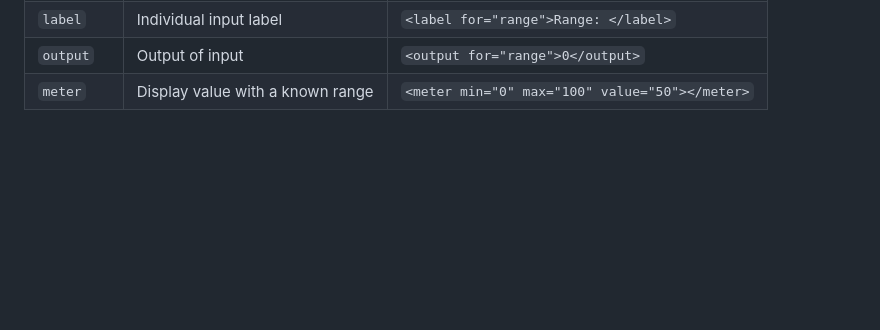
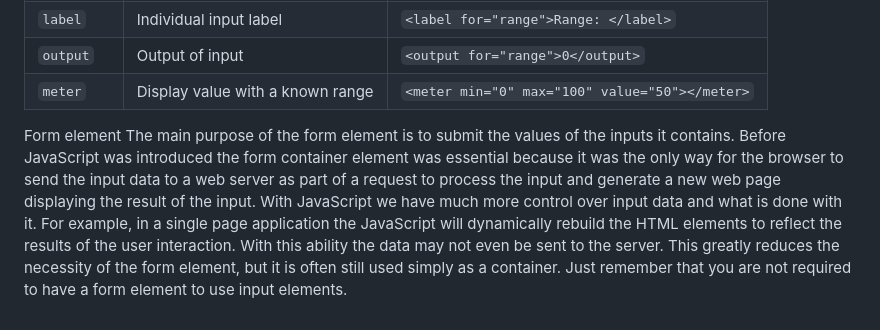
Before and after one commit to kschoonmaker32/startup, a Markdown page: notes.md, the part around the change printed below. Drawn GitHub-style; blank space fills up the shorter version.

```diff
--- a/notes.md
+++ b/notes.md
@@ -76,3 +78,6 @@ There is a distinction between structure elements that are block vs inline. A bl
 | `label`    | Individual input label           | `<label for="range">Range: </label>`           |
 | `output`   | Output of input                  | `<output for="range">0</output>`               |
 | `meter`    | Display value with a known range | `<meter min="0" max="100" value="50"></meter>` |
+
+Form element
+The main purpose of the form element is to submit the values of the inputs it contains. Before JavaScript was introduced the form container element was essential because it was the only way for the browser to send the input data to a web server as part of a request to process the input and generate a new web page displaying the result of the input. With JavaScript we have much more control over input data and what is done with it. For example, in a single page application the JavaScript will dynamically rebuild the HTML elements to reflect the results of the user interaction. With this ability the data may not even be sent to the server. This greatly reduces the necessity of the form element, but it is often still used simply as a container. Just remember that you are not required to have a form element to use input elements.
```
Also changed, not shown: other parts of notes.md (+2 -0 lines).
